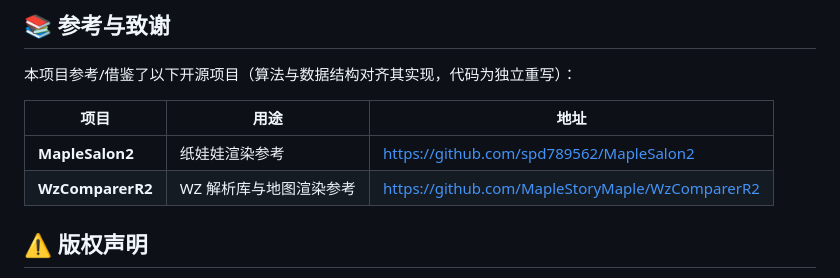
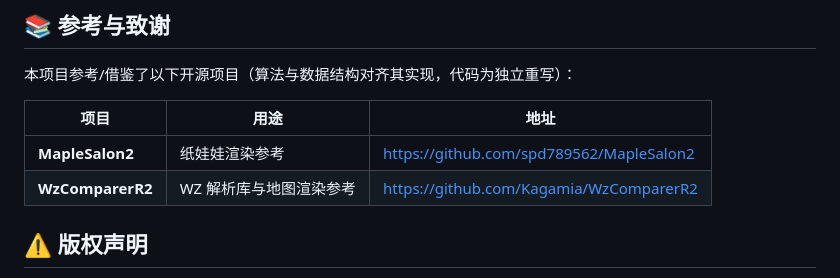
Before and after one commit to tzy502/mapleStoryMiniPet, a Markdown page: README.md, the part around the change. Rendered like a GitHub page.

Commit message:
chore: 更新 R2 git 地址（Kagamia/WzComparerR2，本地 remote 实测）+ WzLib.dll 入库

```diff
--- a/README.md
+++ b/README.md
@@ -83,7 +83,7 @@ dotnet run --project MiniPet/MiniPet.csproj
 | 项目 | 用途 | 地址 |
 |---|---|---|
 | **MapleSalon2** | 纸娃娃渲染参考 | https://github.com/spd789562/MapleSalon2 |
-| **WzComparerR2** | WZ 解析库与地图渲染参考 | https://github.com/MapleStoryMaple/WzComparerR2 |
+| **WzComparerR2** | WZ 解析库与地图渲染参考 | https://github.com/Kagamia/WzComparerR2 |
 
 ## ⚠️ 版权声明
 
```
